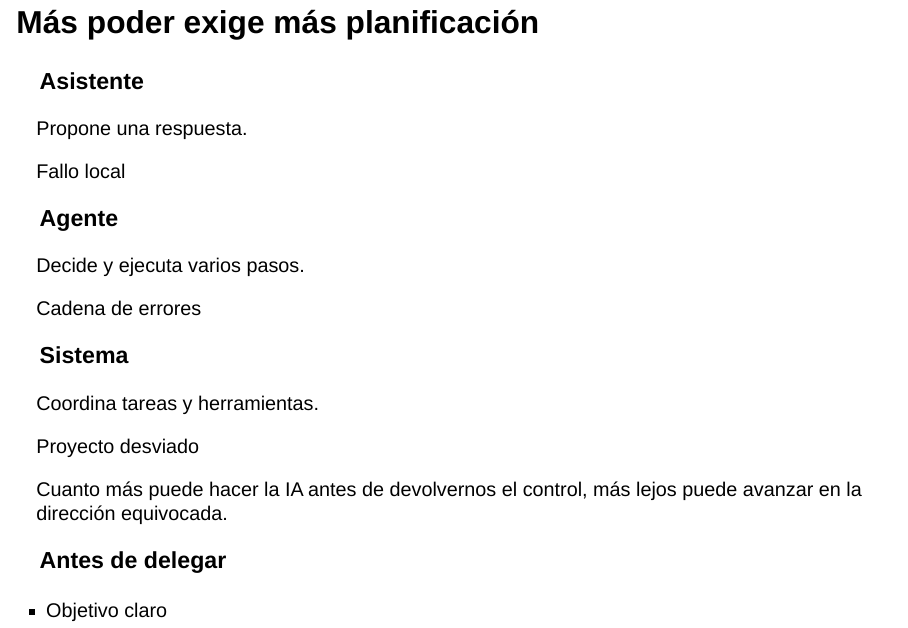
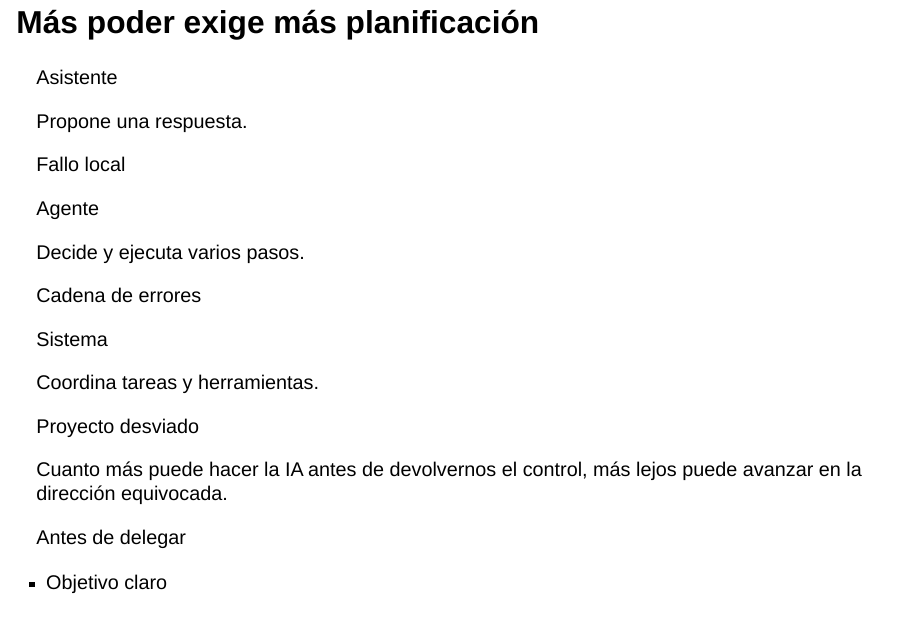
Before and after one commit to kmlv/TeachResearchGenAI, a Quarto document (course/slides/ia-generativa-investigacion-ciencias-sociales.qmd): page 6 of 16. Rendered offline with R 4.5, knitr and Pandoc in place of Quarto, with nearby package versions; drawn as Slidy slides in place of the format the file asks for.

Commit message:
Keep planning graphic on one Reveal slide

```diff
--- a/course/slides/ia-generativa-investigacion-ciencias-sociales.qmd
+++ b/course/slides/ia-generativa-investigacion-ciencias-sociales.qmd
@@ -94,7 +94,9 @@
 
 ::: {.planning-path}
 ::: {.planning-stage}
-### Asistente
+::: {.planning-label}
+Asistente
+:::
 
 Propone una respuesta.
 
@@ -104,7 +106,9 @@
 :::
 
 ::: {.planning-stage}
-### Agente
+::: {.planning-label}
+Agente
+:::
 
 Decide y ejecuta varios pasos.
 
@@ -114,7 +118,9 @@
 :::
 
 ::: {.planning-stage}
-### Sistema
+::: {.planning-label}
+Sistema
+:::
 
 Coordina tareas y herramientas.
 
@@ -130,7 +136,9 @@
 :::
 
 ::: {.planning-frame}
-### Antes de delegar
+::: {.planning-frame-label}
+Antes de delegar
+:::
 
 - Objetivo claro
 - Evidencia para verificar
--- a/course/slides/slides.scss
+++ b/course/slides/slides.scss
@@ -403,12 +403,18 @@
   font-weight: 400;
 }
 
-.reveal .planning-stage h3 {
+.reveal .planning-label {
   margin: 0 0 10px;
   color: $accent;
   font-size: 29px;
   font-weight: 600;
   line-height: 1.2;
+}
+
+.reveal .planning-label p {
+  margin: 0;
+  color: inherit;
+  font-size: inherit;
 }
 
 .reveal .planning-stage > p {
@@ -461,12 +467,18 @@
   border-top: 1px solid $hairline;
 }
 
-.reveal .planning-frame h3 {
+.reveal .planning-frame-label {
   margin: 0;
   color: $accent;
   font-size: 25px;
   font-weight: 600;
   line-height: 1.2;
+}
+
+.reveal .planning-frame-label p {
+  margin: 0;
+  color: inherit;
+  font-size: inherit;
 }
 
 .reveal .planning-frame ul {
```
